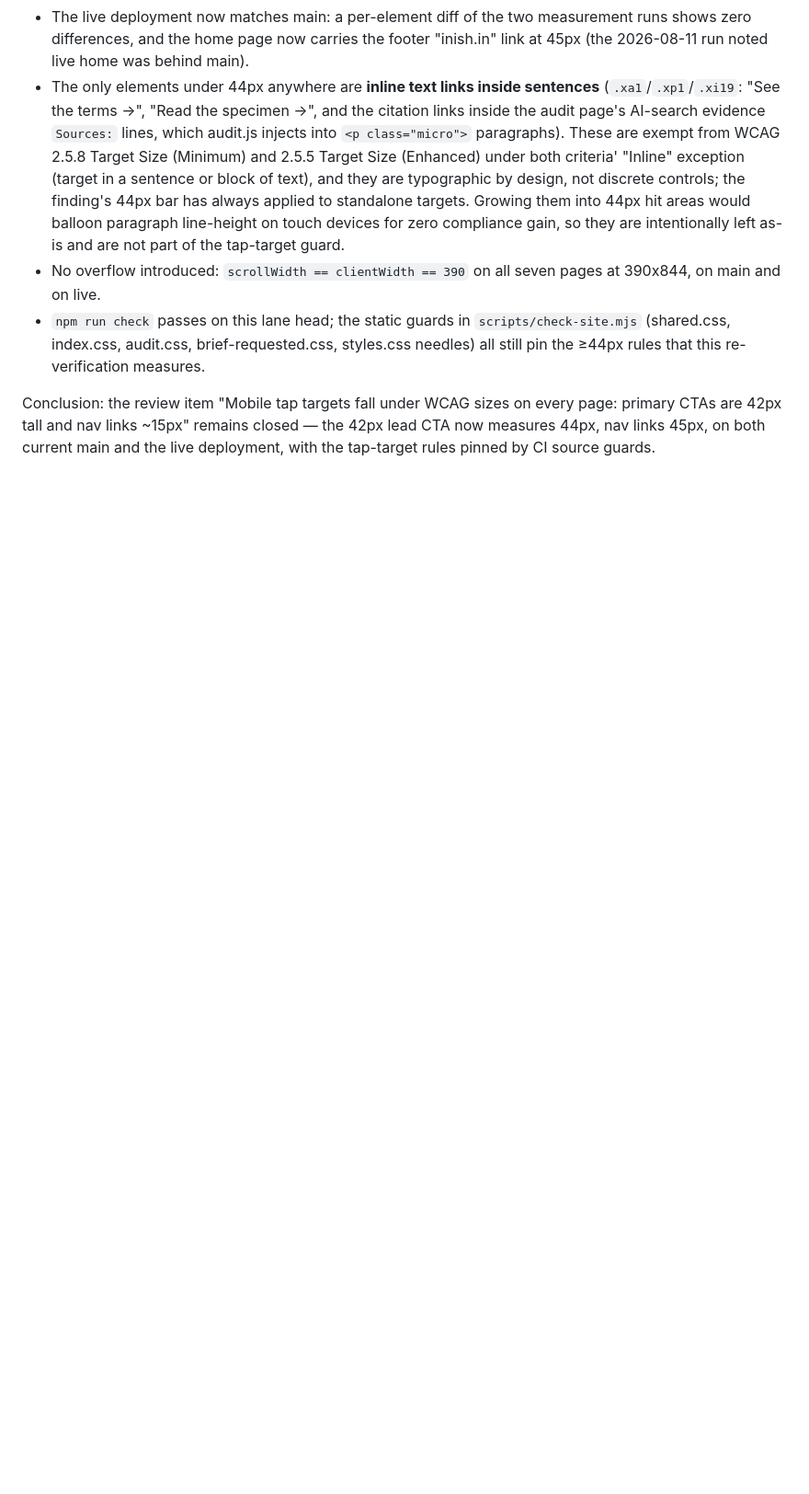
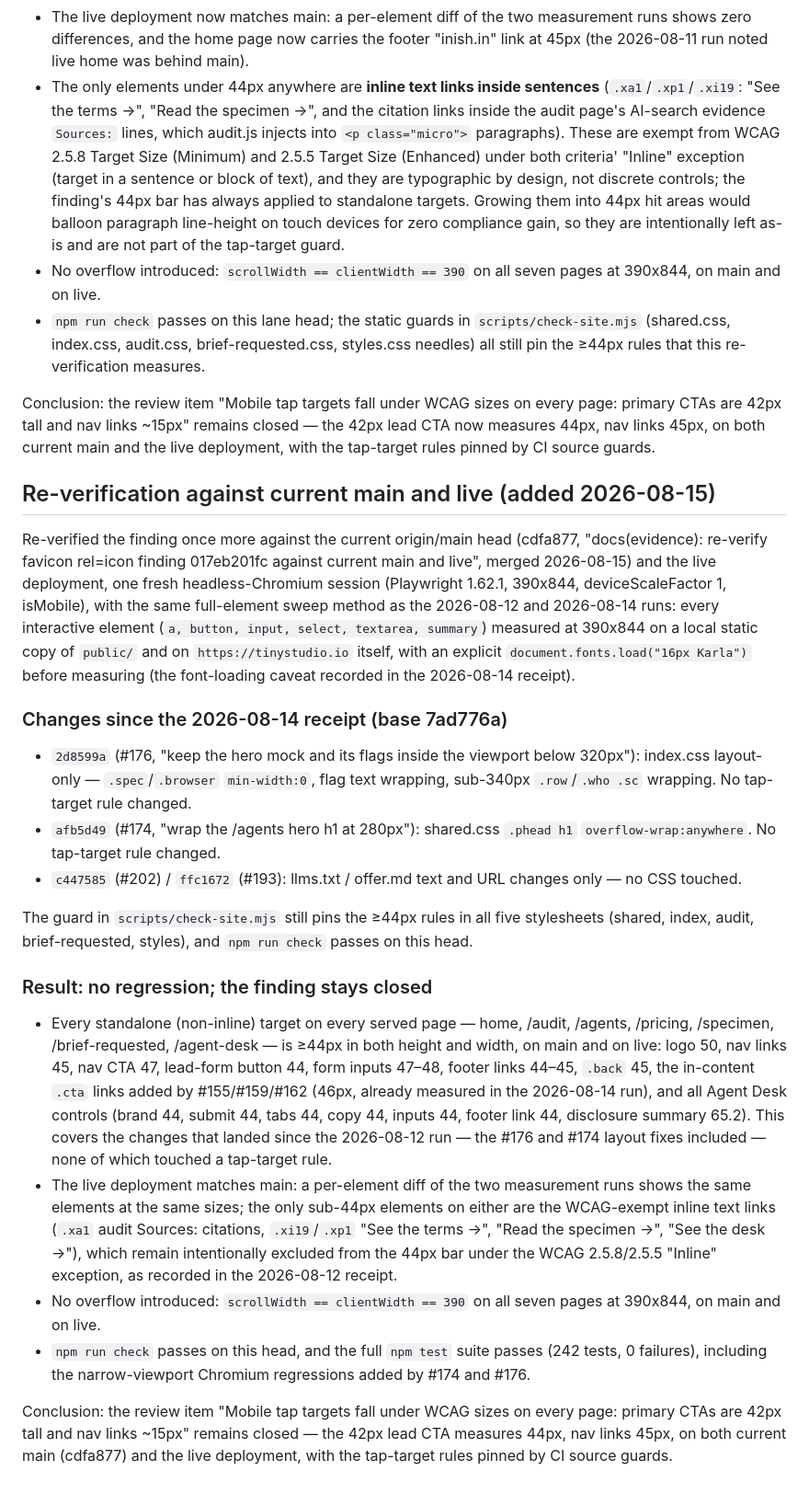
Before and after one commit to Nishfleet/TinyStudio.io, a Markdown page: docs/evidence/tap-targets-2026-08-09.md, the part around the change. Shown at 92% size. Rendered like a GitHub page; blank space fills up the shorter version.

```diff
--- a/docs/evidence/tap-targets-2026-08-09.md
+++ b/docs/evidence/tap-targets-2026-08-09.md
@@ -197,3 +197,62 @@ every page: primary CTAs are 42px tall and nav links ~15px" remains
 closed — the 42px lead CTA now measures 44px, nav links 45px, on both
 current main and the live deployment, with the tap-target rules pinned by
 CI source guards.
+
+## Re-verification against current main and live (added 2026-08-15)
+
+Re-verified the finding once more against the current origin/main head
+(cdfa877, "docs(evidence): re-verify favicon rel=icon finding
+017eb201fc against current main and live", merged 2026-08-15) and the
+live deployment, one fresh headless-Chromium session (Playwright 1.62.1,
+390x844, deviceScaleFactor 1, isMobile), with the same full-element
+sweep method as the 2026-08-12 and 2026-08-14 runs: every interactive
+element (`a, button, input, select, textarea, summary`) measured at
+390x844 on a local static copy of `public/` and on `https://tinystudio.io`
+itself, with an explicit `document.fonts.load("16px Karla")` before
+measuring (the font-loading caveat recorded in the 2026-08-14 receipt).
+
+### Changes since the 2026-08-14 receipt (base 7ad776a)
+
+- `2d8599a` (#176, "keep the hero mock and its flags inside the viewport
+  below 320px"): index.css layout-only — `.spec`/`.browser` `min-width:0`,
+  flag text wrapping, sub-340px `.row`/`.who .sc` wrapping. No tap-target
+  rule changed.
+- `afb5d49` (#174, "wrap the /agents hero h1 at 280px"): shared.css
+  `.phead h1` `overflow-wrap:anywhere`. No tap-target rule changed.
+- `c447585` (#202) / `ffc1672` (#193): llms.txt / offer.md text and URL
+  changes only — no CSS touched.
+
+The guard in `scripts/check-site.mjs` still pins the ≥44px rules in all
+five stylesheets (shared, index, audit, brief-requested, styles), and
+`npm run check` passes on this head.
+
+### Result: no regression; the finding stays closed
+
+- Every standalone (non-inline) target on every served page — home,
+  /audit, /agents, /pricing, /specimen, /brief-requested, /agent-desk —
+  is ≥44px in both height and width, on main and on live: logo 50,
+  nav links 45, nav CTA 47, lead-form button 44, form inputs 47–48,
+  footer links 44–45, `.back` 45, the in-content `.cta` links added by
+  #155/#159/#162 (46px, already measured in the 2026-08-14 run), and
+  all Agent Desk controls (brand 44, submit 44, tabs 44, copy 44, inputs
+  44, footer link 44, disclosure summary 65.2). This covers the changes
+  that landed since the 2026-08-12 run — the #176 and #174 layout fixes
+  included — none of which touched a tap-target rule.
+- The live deployment matches main: a per-element diff of the two
+  measurement runs shows the same elements at the same sizes; the only
+  sub-44px elements on either are the WCAG-exempt inline text links
+  (`.xa1` audit Sources: citations, `.xi19`/`.xp1` "See the terms →",
+  "Read the specimen →", "See the desk →"), which remain intentionally
+  excluded from the 44px bar under the WCAG 2.5.8/2.5.5 "Inline"
+  exception, as recorded in the 2026-08-12 receipt.
+- No overflow introduced: `scrollWidth == clientWidth == 390` on all
+  seven pages at 390x844, on main and on live.
+- `npm run check` passes on this head, and the full `npm test` suite
+  passes (242 tests, 0 failures), including the narrow-viewport Chromium
+  regressions added by #174 and #176.
+
+Conclusion: the review item "Mobile tap targets fall under WCAG sizes on
+every page: primary CTAs are 42px tall and nav links ~15px" remains
+closed — the 42px lead CTA measures 44px, nav links 45px, on both
+current main (cdfa877) and the live deployment, with the tap-target
+rules pinned by CI source guards.
```
Also changed, not shown: .lane/reports/tap-targets-rereverify-2026-08-15.md (added, +116 -0 lines).
